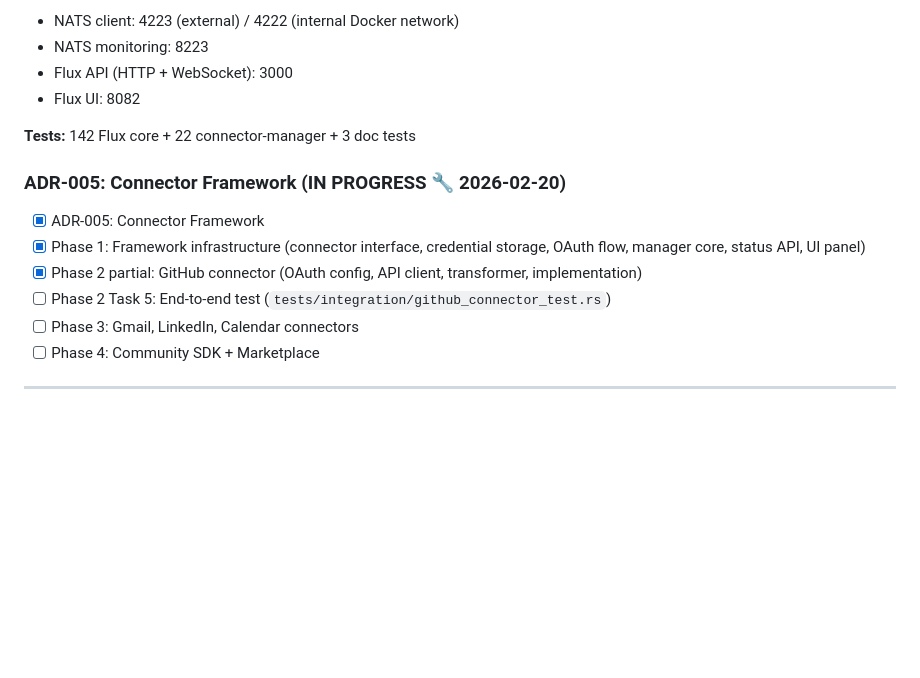
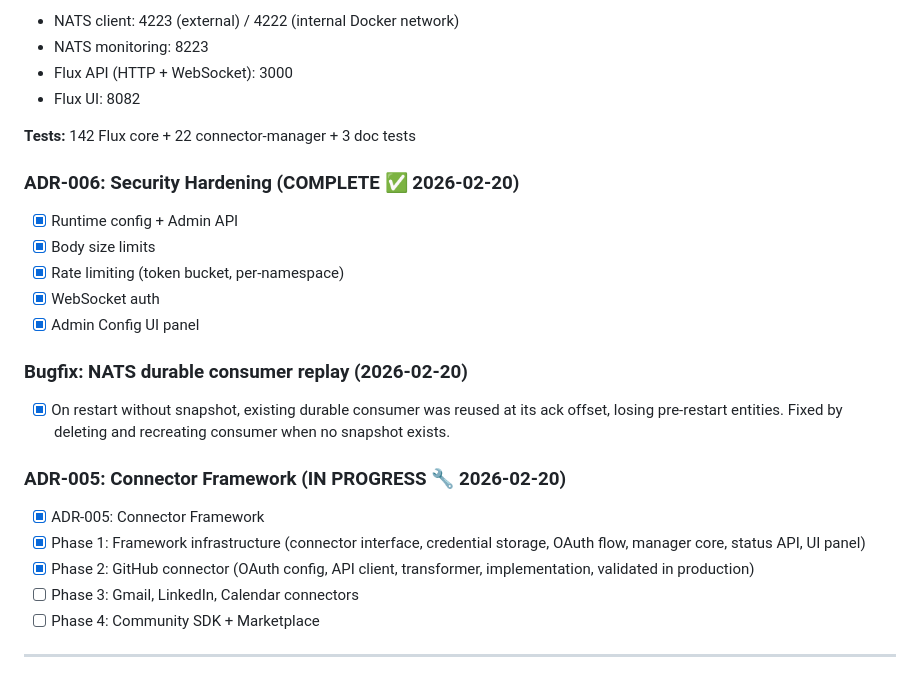
Before and after one commit to EckmanTechLLC/flux, a Markdown page: CLAUDE.md, the part around the change. GitHub-like rendering; blank space fills up the shorter version.

Commit message:
Update CLAUDE.md: mark ADR-006, NATS fix, and ADR-005 Phase 2 complete
Co-Authored-By: Claude Sonnet 4.6 <noreply@anthropic.com>

```diff
--- a/CLAUDE.md
+++ b/CLAUDE.md
@@ -106,11 +106,20 @@ These were in early design docs but deemed unnecessary (2026-02-14):
 
 **Tests:** 142 Flux core + 22 connector-manager + 3 doc tests
 
+### ADR-006: Security Hardening (COMPLETE ✅ 2026-02-20)
+- [x] Runtime config + Admin API
+- [x] Body size limits
+- [x] Rate limiting (token bucket, per-namespace)
+- [x] WebSocket auth
+- [x] Admin Config UI panel
+
+### Bugfix: NATS durable consumer replay (2026-02-20)
+- [x] On restart without snapshot, existing durable consumer was reused at its ack offset, losing pre-restart entities. Fixed by deleting and recreating consumer when no snapshot exists.
+
 ### ADR-005: Connector Framework (IN PROGRESS 🔧 2026-02-20)
 - [x] ADR-005: Connector Framework
 - [x] Phase 1: Framework infrastructure (connector interface, credential storage, OAuth flow, manager core, status API, UI panel)
-- [x] Phase 2 partial: GitHub connector (OAuth config, API client, transformer, implementation)
-- [ ] Phase 2 Task 5: End-to-end test (`tests/integration/github_connector_test.rs`)
+- [x] Phase 2: GitHub connector (OAuth config, API client, transformer, implementation, validated in production)
 - [ ] Phase 3: Gmail, LinkedIn, Calendar connectors
 - [ ] Phase 4: Community SDK + Marketplace
 
```
